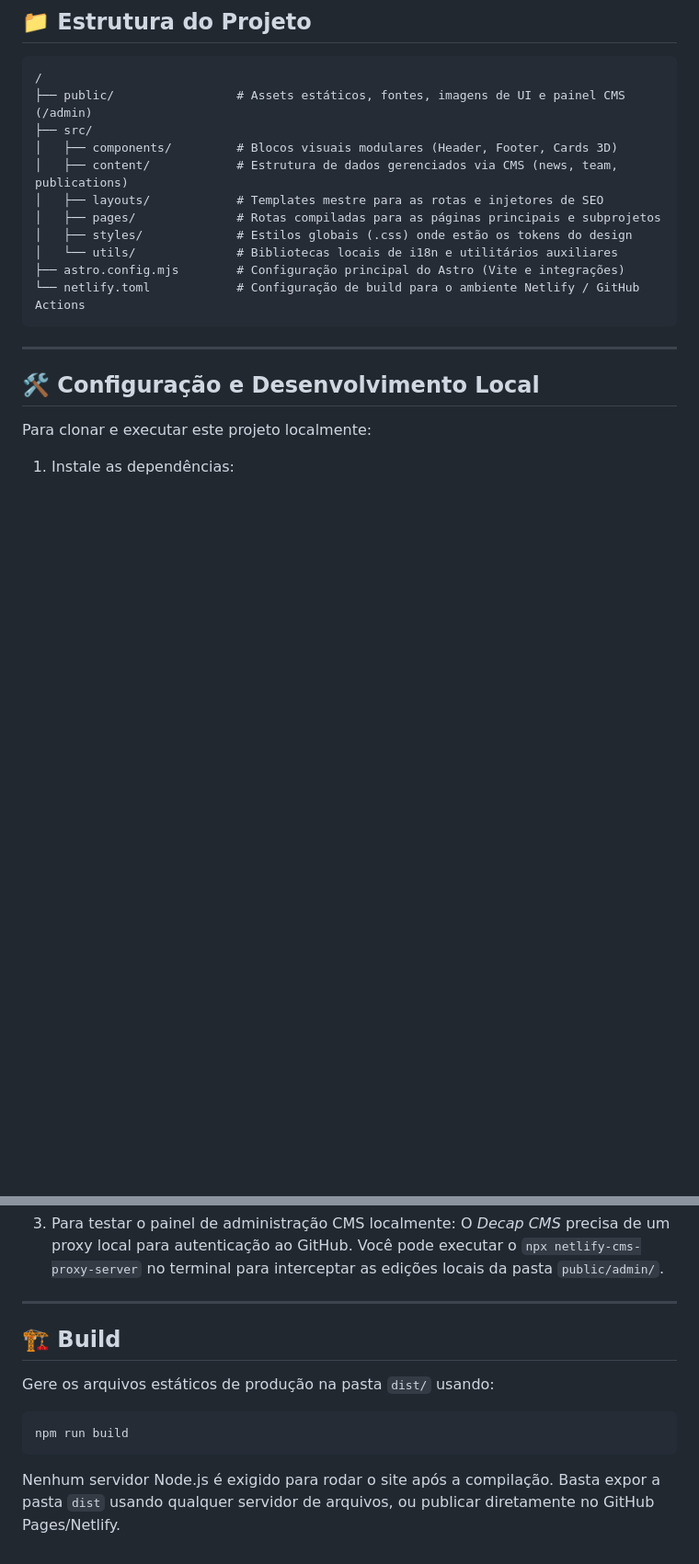
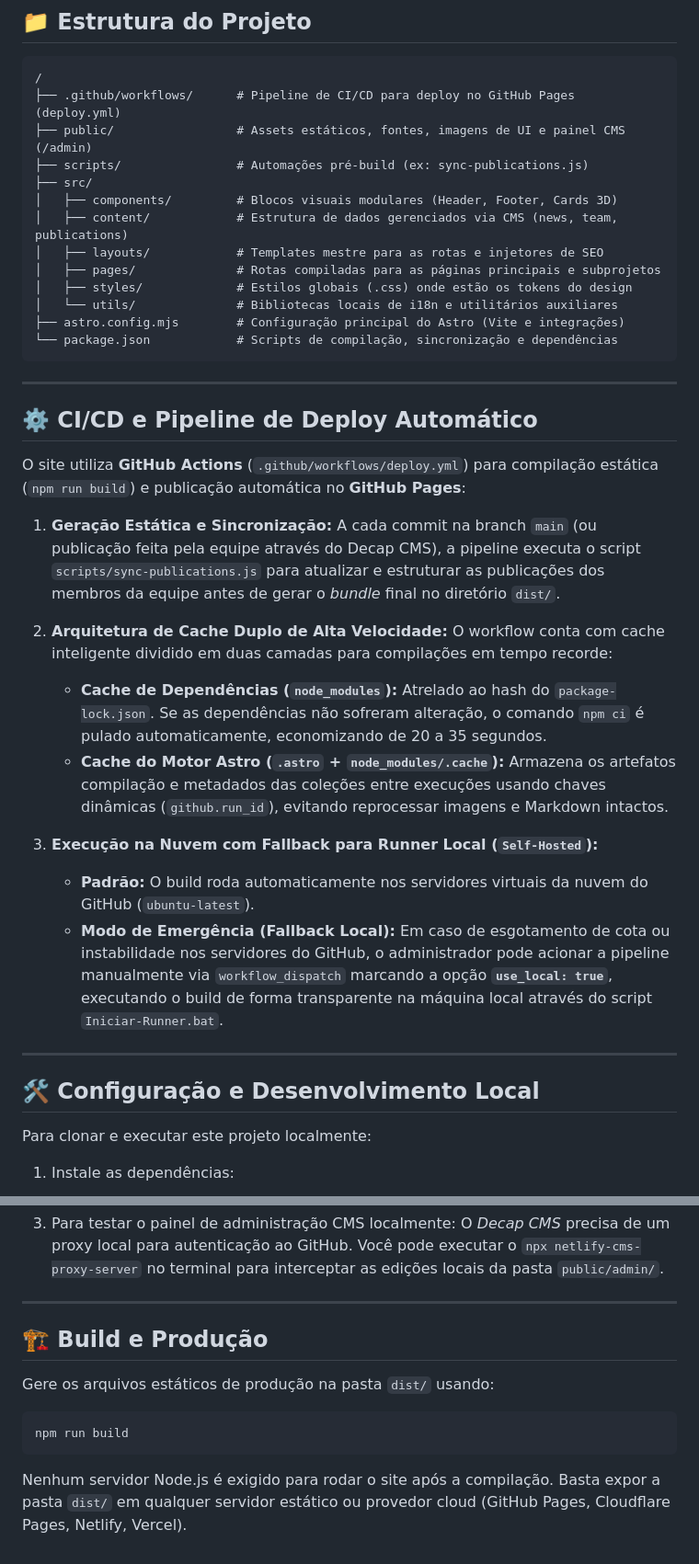
Before and after one commit to Geovannisz/BINGO-Telescope-site, a Markdown page: README.md, 2 parts joined by grey strips. Shown at 92% size. Rendered like a GitHub page; blank space fills up the shorter version.

Commit message:
docs: update README with detailed CI/CD pipeline, high-speed cache architecture, and custom CMS features

````diff
--- a/README.md
+++ b/README.md
@@ -35,7 +35,9 @@ A plataforma suporta múltiplos idiomas (Português, Inglês, Chinês) através
 
 ```text
 /
+├── .github/workflows/      # Pipeline de CI/CD para deploy no GitHub Pages (deploy.yml)
 ├── public/                 # Assets estáticos, fontes, imagens de UI e painel CMS (/admin)
+├── scripts/                # Automações pré-build (ex: sync-publications.js)
 ├── src/
 │   ├── components/         # Blocos visuais modulares (Header, Footer, Cards 3D)
 │   ├── content/            # Estrutura de dados gerenciados via CMS (news, team, publications)
@@ -44,8 +46,26 @@ A plataforma suporta múltiplos idiomas (Português, Inglês, Chinês) através
 │   ├── styles/             # Estilos globais (.css) onde estão os tokens do design
 │   └── utils/              # Bibliotecas locais de i18n e utilitários auxiliares
 ├── astro.config.mjs        # Configuração principal do Astro (Vite e integrações)
-└── netlify.toml            # Configuração de build para o ambiente Netlify / GitHub Actions
+└── package.json            # Scripts de compilação, sincronização e dependências
 ```
+
+---
+
+## ⚙️ CI/CD e Pipeline de Deploy Automático
+
+O site utiliza **GitHub Actions** (`.github/workflows/deploy.yml`) para compilação estática (`npm run build`) e publicação automática no **GitHub Pages**:
+
+1. **Geração Estática e Sincronização:**
+   A cada commit na branch `main` (ou publicação feita pela equipe através do Decap CMS), a pipeline executa o script `scripts/sync-publications.js` para atualizar e estruturar as publicações dos membros da equipe antes de gerar o *bundle* final no diretório `dist/`.
+
+2. **Arquitetura de Cache Duplo de Alta Velocidade:**
+   O workflow conta com cache inteligente dividido em duas camadas para compilações em tempo recorde:
+   - **Cache de Dependências (`node_modules`):** Atrelado ao hash do `package-lock.json`. Se as dependências não sofreram alteração, o comando `npm ci` é pulado automaticamente, economizando de 20 a 35 segundos.
+   - **Cache do Motor Astro (`.astro` + `node_modules/.cache`):** Armazena os artefatos compilação e metadados das coleções entre execuções usando chaves dinâmicas (`github.run_id`), evitando reprocessar imagens e Markdown intactos.
+
+3. **Execução na Nuvem com Fallback para Runner Local (`Self-Hosted`):**
+   - **Padrão:** O build roda automaticamente nos servidores virtuais da nuvem do GitHub (`ubuntu-latest`).
+   - **Modo de Emergência (Fallback Local):** Em caso de esgotamento de cota ou instabilidade nos servidores do GitHub, o administrador pode acionar a pipeline manualmente via `workflow_dispatch` marcando a opção **`use_local: true`**, executando o build de forma transparente na máquina local através do script `Iniciar-Runner.bat`.
 
 ---
 
@@ -69,7 +89,7 @@ Para clonar e executar este projeto localmente:
 
 ---
 
-## 🏗️ Build
+## 🏗️ Build e Produção
 
 Gere os arquivos estáticos de produção na pasta `dist/` usando:
 
@@ -77,4 +97,4 @@ Gere os arquivos estáticos de produção na pasta `dist/` usando:
 npm run build
 ```
 
-Nenhum servidor Node.js é exigido para rodar o site após a compilação. Basta expor a pasta `dist` usando qualquer servidor de arquivos, ou publicar diretamente no GitHub Pages/Netlify.
+Nenhum servidor Node.js é exigido para rodar o site após a compilação. Basta expor a pasta `dist/` em qualquer servidor estático ou provedor cloud (GitHub Pages, Cloudflare Pages, Netlify, Vercel).
````
Also changed, not shown: other parts of README.md (+1 -1 lines).
